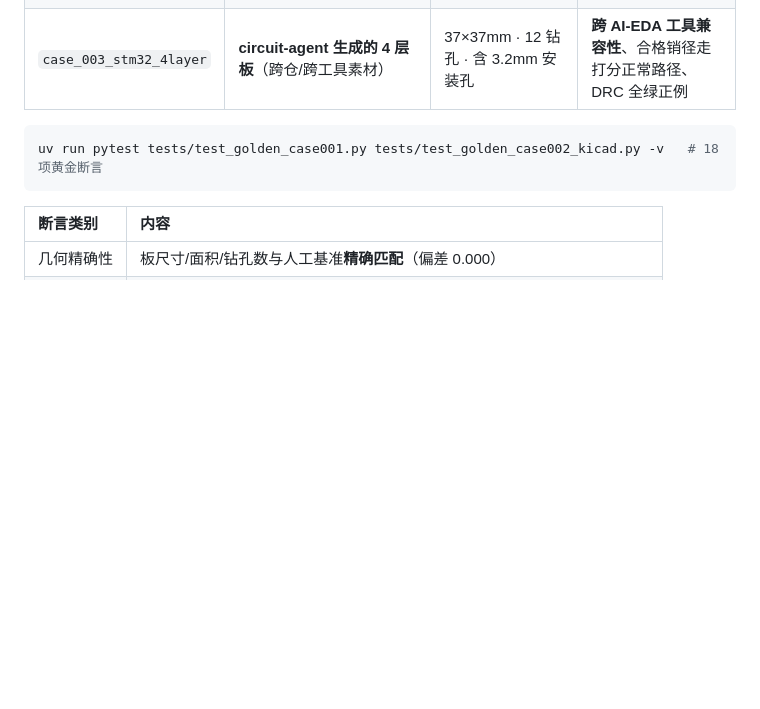
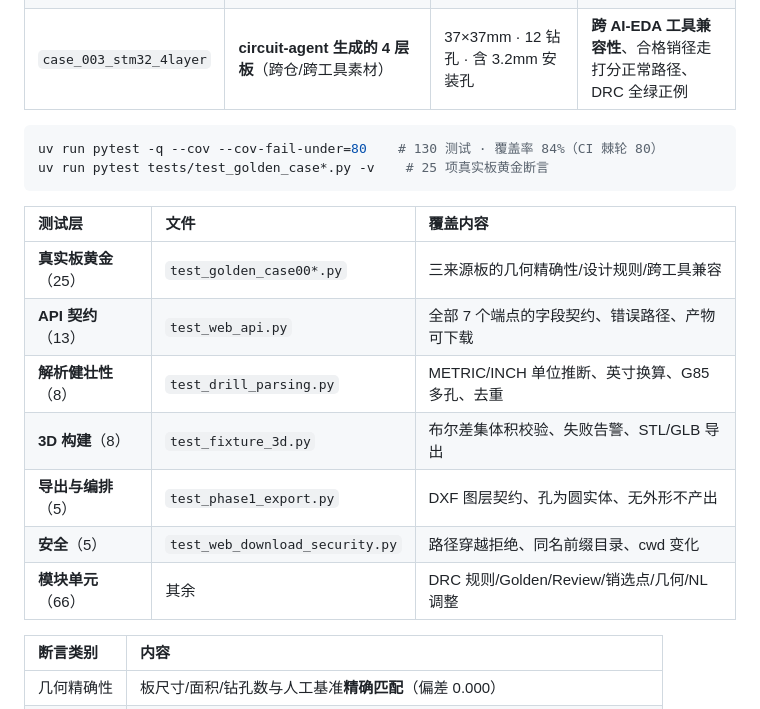
Before and after one commit to mo9652962-ai/wave-fixture-ai, a Markdown page: README.md, the part around the change. GitHub-like rendering; blank space fills up the shorter version.

Commit message:
docs: README 补测试矩阵（130 测试/84% 覆盖/CI 棘轮 80）

````diff
--- a/README.md
+++ b/README.md
@@ -173,8 +173,19 @@ reports = analyze_interference('output/fixture.stl', comps)
 | `case_003_stm32_4layer` | **circuit-agent 生成的 4 层板**（跨仓/跨工具素材） | 37×37mm · 12 钻孔 · 含 3.2mm 安装孔 | **跨 AI-EDA 工具兼容性**、合格销径走打分正常路径、DRC 全绿正例 |
 
 ```bash
-uv run pytest tests/test_golden_case001.py tests/test_golden_case002_kicad.py -v   # 18 项黄金断言
+uv run pytest -q --cov --cov-fail-under=80    # 130 测试 · 覆盖率 84%（CI 棘轮 80）
+uv run pytest tests/test_golden_case*.py -v    # 25 项真实板黄金断言
 ```
+
+| 测试层 | 文件 | 覆盖内容 |
+|:---|:---|:---|
+| **真实板黄金**（25） | `test_golden_case00*.py` | 三来源板的几何精确性/设计规则/跨工具兼容 |
+| **API 契约**（13） | `test_web_api.py` | 全部 7 个端点的字段契约、错误路径、产物可下载 |
+| **解析健壮性**（8） | `test_drill_parsing.py` | METRIC/INCH 单位推断、英寸换算、G85 多孔、去重 |
+| **3D 构建**（8） | `test_fixture_3d.py` | 布尔差集体积校验、失败告警、STL/GLB 导出 |
+| **导出与编排**（5） | `test_phase1_export.py` | DXF 图层契约、孔为圆实体、无外形不产出 |
+| **安全**（5） | `test_web_download_security.py` | 路径穿越拒绝、同名前缀目录、cwd 变化 |
+| **模块单元**（66） | 其余 | DRC 规则/Golden/Review/销选点/几何/NL 调整 |
 
 | 断言类别 | 内容 |
 |:---|:---|
````
